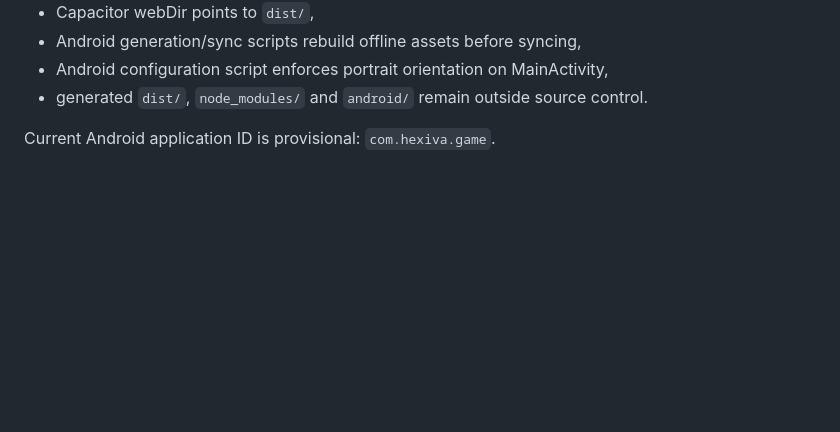
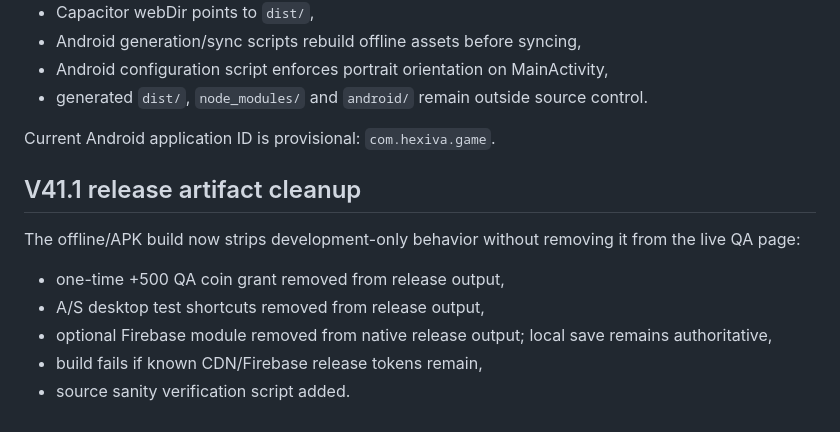
Before and after one commit to kelacumelam-cyber/Hexiva, a Markdown page: PROJECT_STATE.md, the part around the change. GitHub-like rendering; blank space fills up the shorter version.

Commit message:
Record V41.1 release cleanup

```diff
--- a/PROJECT_STATE.md
+++ b/PROJECT_STATE.md
@@ -359,3 +359,13 @@ A non-destructive packaging path was added without changing the live GitHub Page
 - generated `dist/`, `node_modules/` and `android/` remain outside source control.
 
 Current Android application ID is provisional: `com.hexiva.game`.
+
+
+## V41.1 release artifact cleanup
+
+The offline/APK build now strips development-only behavior without removing it from the live QA page:
+- one-time +500 QA coin grant removed from release output,
+- A/S desktop test shortcuts removed from release output,
+- optional Firebase module removed from native release output; local save remains authoritative,
+- build fails if known CDN/Firebase release tokens remain,
+- source sanity verification script added.
```
